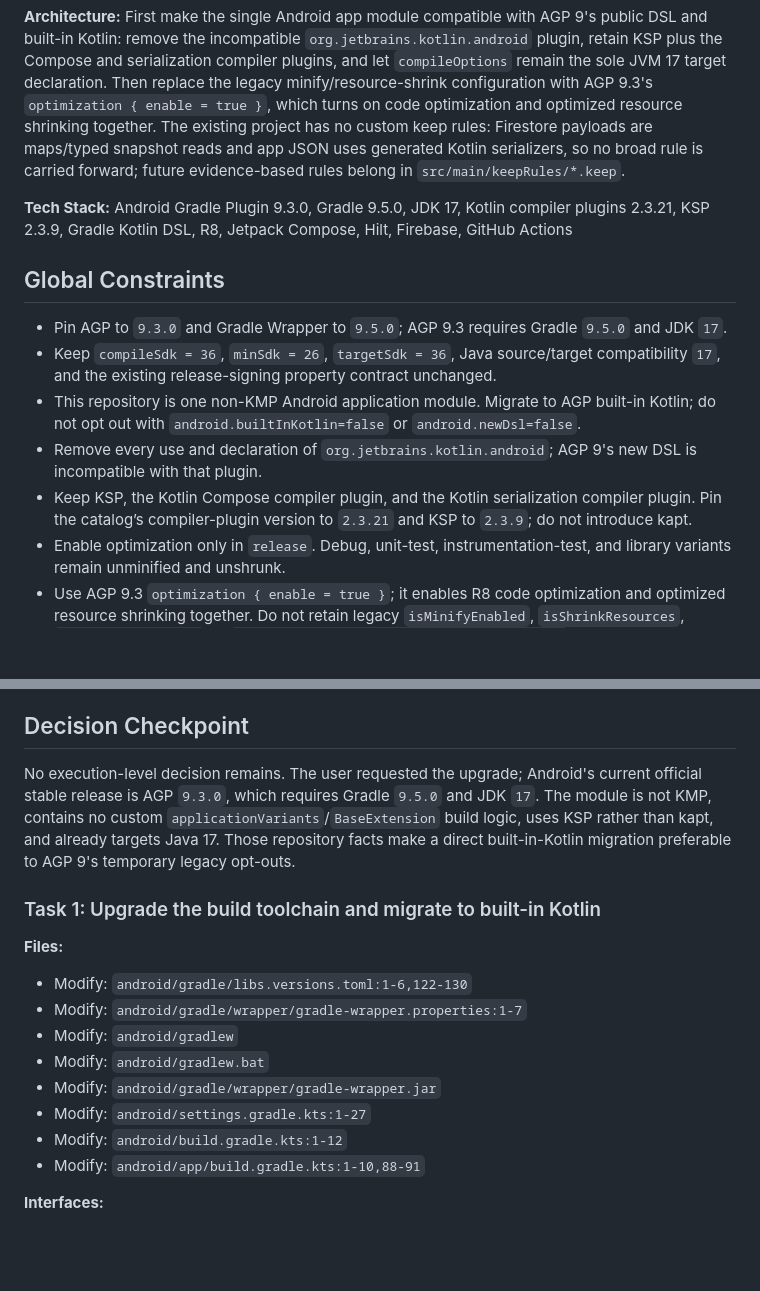
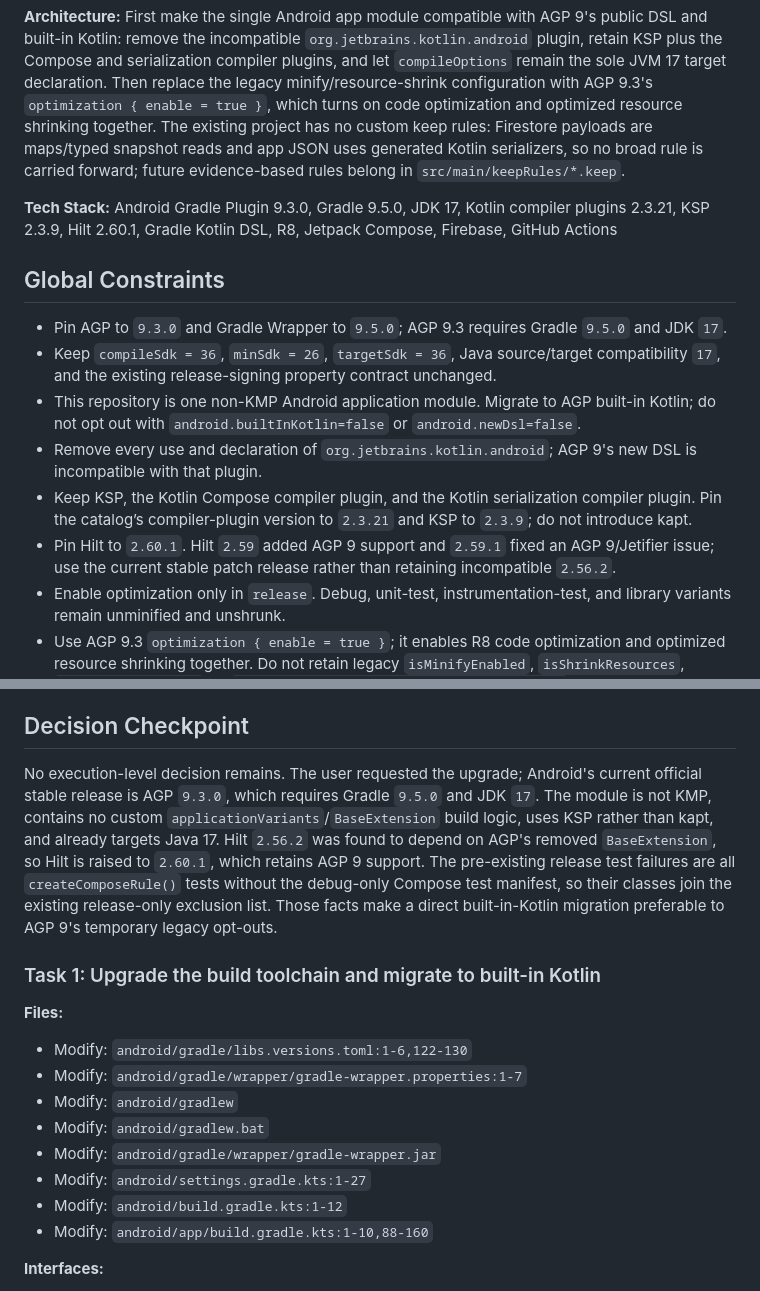
Before and after one commit to jjundev/project-oce-android, a Markdown page: docs/plans/2026-07-22-agp-9-3-r8-optimization.md, 2 parts joined by grey strips. Rendered like a GitHub page; blank space fills up the shorter version.

```diff
--- a/docs/plans/2026-07-22-agp-9-3-r8-optimization.md
+++ b/docs/plans/2026-07-22-agp-9-3-r8-optimization.md
@@ -6,7 +6,7 @@
 
 **Architecture:** First make the single Android app module compatible with AGP 9's public DSL and built-in Kotlin: remove the incompatible `org.jetbrains.kotlin.android` plugin, retain KSP plus the Compose and serialization compiler plugins, and let `compileOptions` remain the sole JVM 17 target declaration. Then replace the legacy minify/resource-shrink configuration with AGP 9.3's `optimization { enable = true }`, which turns on code optimization and optimized resource shrinking together. The existing project has no custom keep rules: Firestore payloads are maps/typed snapshot reads and app JSON uses generated Kotlin serializers, so no broad rule is carried forward; future evidence-based rules belong in `src/main/keepRules/*.keep`.
 
-**Tech Stack:** Android Gradle Plugin 9.3.0, Gradle 9.5.0, JDK 17, Kotlin compiler plugins 2.3.21, KSP 2.3.9, Gradle Kotlin DSL, R8, Jetpack Compose, Hilt, Firebase, GitHub Actions
+**Tech Stack:** Android Gradle Plugin 9.3.0, Gradle 9.5.0, JDK 17, Kotlin compiler plugins 2.3.21, KSP 2.3.9, Hilt 2.60.1, Gradle Kotlin DSL, R8, Jetpack Compose, Firebase, GitHub Actions
 
 ## Global Constraints
 
@@ -15,6 +15,7 @@
 - This repository is one non-KMP Android application module. Migrate to AGP built-in Kotlin; do not opt out with `android.builtInKotlin=false` or `android.newDsl=false`.
 - Remove every use and declaration of `org.jetbrains.kotlin.android`; AGP 9's new DSL is incompatible with that plugin.
 - Keep KSP, the Kotlin Compose compiler plugin, and the Kotlin serialization compiler plugin. Pin the catalog’s compiler-plugin version to `2.3.21` and KSP to `2.3.9`; do not introduce kapt.
+- Pin Hilt to `2.60.1`. Hilt `2.59` added AGP 9 support and `2.59.1` fixed an AGP 9/Jetifier issue; use the current stable patch release rather than retaining incompatible `2.56.2`.
 - Enable optimization only in `release`. Debug, unit-test, instrumentation-test, and library variants remain unminified and unshrunk.
 - Use AGP 9.3 `optimization { enable = true }`; it enables R8 code optimization and optimized resource shrinking together. Do not retain legacy `isMinifyEnabled`, `isShrinkResources`, `proguardFiles(...)`, or `android.r8.optimizedResourceShrinking=true` configuration.
 - AGP 9.3 supplies Android's default keep rules. Delete the obsolete comment-only `proguard-rules.pro`; do not add speculative `-keep`, `-dontwarn`, `-dontobfuscate`, or `-dontoptimize` directives.
@@ -40,7 +41,7 @@
 
 ## Decision Checkpoint
 
-No execution-level decision remains. The user requested the upgrade; Android's current official stable release is AGP `9.3.0`, which requires Gradle `9.5.0` and JDK `17`. The module is not KMP, contains no custom `applicationVariants`/`BaseExtension` build logic, uses KSP rather than kapt, and already targets Java 17. Those repository facts make a direct built-in-Kotlin migration preferable to AGP 9's temporary legacy opt-outs.
+No execution-level decision remains. The user requested the upgrade; Android's current official stable release is AGP `9.3.0`, which requires Gradle `9.5.0` and JDK `17`. The module is not KMP, contains no custom `applicationVariants`/`BaseExtension` build logic, uses KSP rather than kapt, and already targets Java 17. Hilt `2.56.2` was found to depend on AGP's removed `BaseExtension`, so Hilt is raised to `2.60.1`, which retains AGP 9 support. The pre-existing release test failures are all `createComposeRule()` tests without the debug-only Compose test manifest, so their classes join the existing release-only exclusion list. Those facts make a direct built-in-Kotlin migration preferable to AGP 9's temporary legacy opt-outs.
 
 ### Task 1: Upgrade the build toolchain and migrate to built-in Kotlin
 
@@ -52,7 +53,7 @@ No execution-level decision remains. The user requested the upgrade; Android's c
 - Modify: `android/gradle/wrapper/gradle-wrapper.jar`
 - Modify: `android/settings.gradle.kts:1-27`
 - Modify: `android/build.gradle.kts:1-12`
-- Modify: `android/app/build.gradle.kts:1-10,88-91`
+- Modify: `android/app/build.gradle.kts:1-10,88-160`
 
 **Interfaces:**
 - Consumes: the current one-module Android build, JDK 17 CI configuration, KSP Hilt processors, Compose compiler plugin, Kotlin serialization compiler plugin, and Gradle version catalog.
```
Also changed, not shown: other parts of docs/plans/2026-07-22-agp-9-3-r8-optimization.md (+21 -7 lines).
